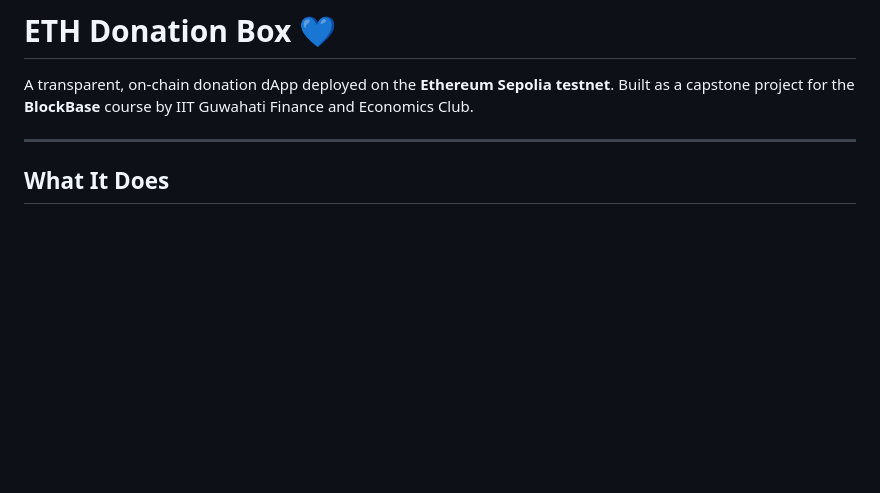
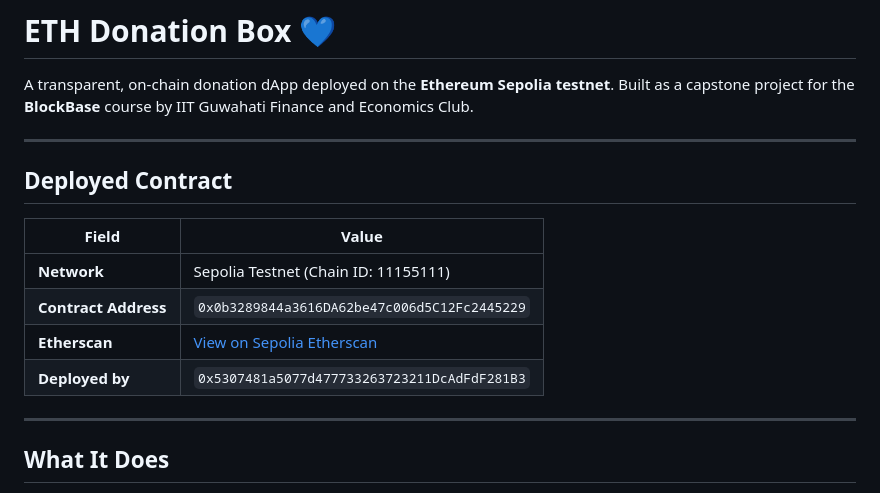
Before and after one commit to vsvsvsarma31/eth-donation-box, a Markdown page: README.md, the part around the change. Rendered like a GitHub page; blank space fills up the shorter version.

```diff
--- a/README.md
+++ b/README.md
@@ -2,6 +2,17 @@
 
 A transparent, on-chain donation dApp deployed on the **Ethereum Sepolia testnet**.
 Built as a capstone project for the **BlockBase** course by IIT Guwahati Finance and Economics Club.
+
+---
+
+## Deployed Contract
+
+| Field | Value |
+|---|---|
+| **Network** | Sepolia Testnet (Chain ID: 11155111) |
+| **Contract Address** | `0x0b3289844a3616DA62be47c006d5C12Fc2445229` |
+| **Etherscan** | [View on Sepolia Etherscan](https://sepolia.etherscan.io/address/0x0b3289844a3616DA62be47c006d5C12Fc2445229) |
+| **Deployed by** | `0x5307481a5077d477733263723211DcAdFdF281B3` |
 
 ---
 
```
